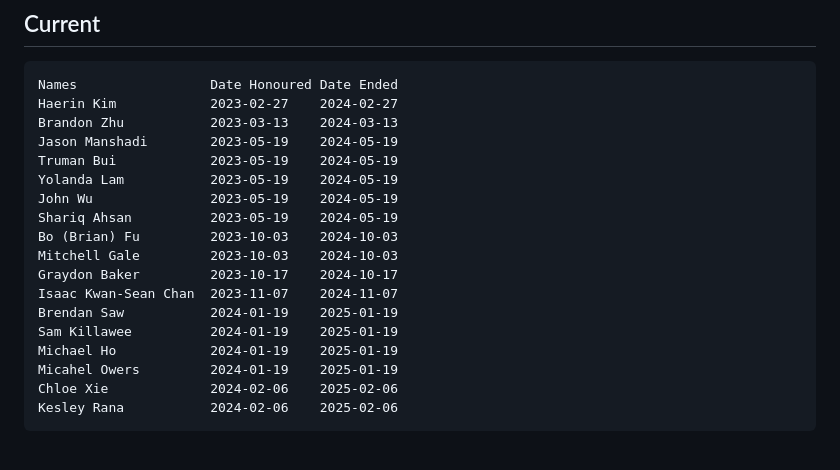
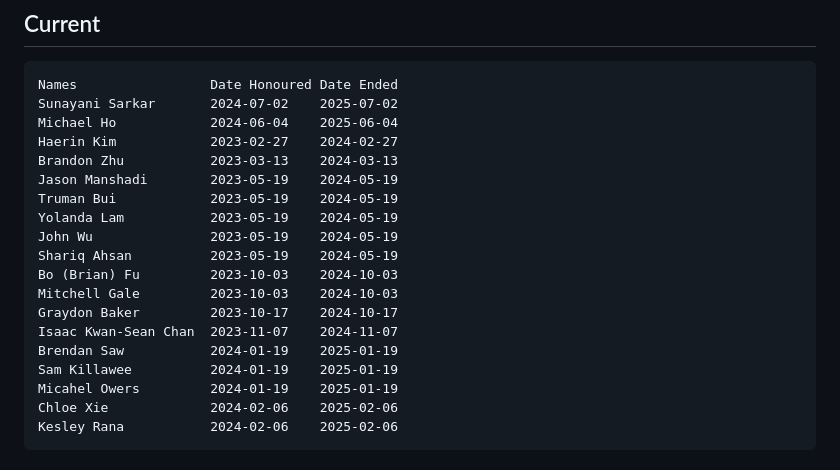
Before and after one commit to CSSS/public-docs, a Markdown page: Honorary_Members.md, the part around the change. GitHub-like rendering.

````diff
--- a/Honorary_Members.md
+++ b/Honorary_Members.md
@@ -3,6 +3,8 @@
 ## Current
 ```
 Names                 Date Honoured Date Ended
+Sunayani Sarkar       2024-07-02    2025-07-02
+Michael Ho            2024-06-04    2025-06-04
 Haerin Kim            2023-02-27    2024-02-27
 Brandon Zhu           2023-03-13    2024-03-13
 Jason Manshadi        2023-05-19    2024-05-19
@@ -16,7 +18,6 @@ Graydon Baker         2023-10-17    2024-10-17
 Isaac Kwan-Sean Chan  2023-11-07    2024-11-07
 Brendan Saw           2024-01-19    2025-01-19
 Sam Killawee          2024-01-19    2025-01-19
-Michael Ho            2024-01-19    2025-01-19
 Micahel Owers         2024-01-19    2025-01-19
 Chloe Xie             2024-02-06    2025-02-06
 Kesley Rana           2024-02-06    2025-02-06
````
